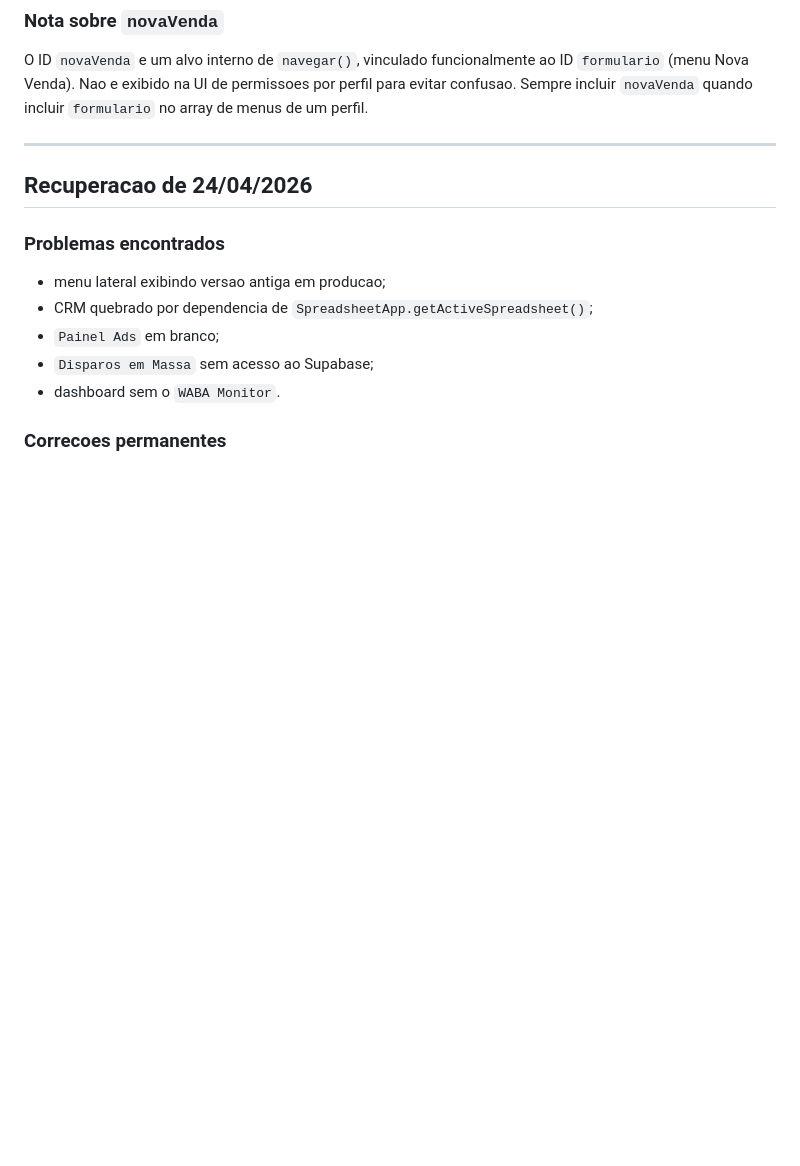
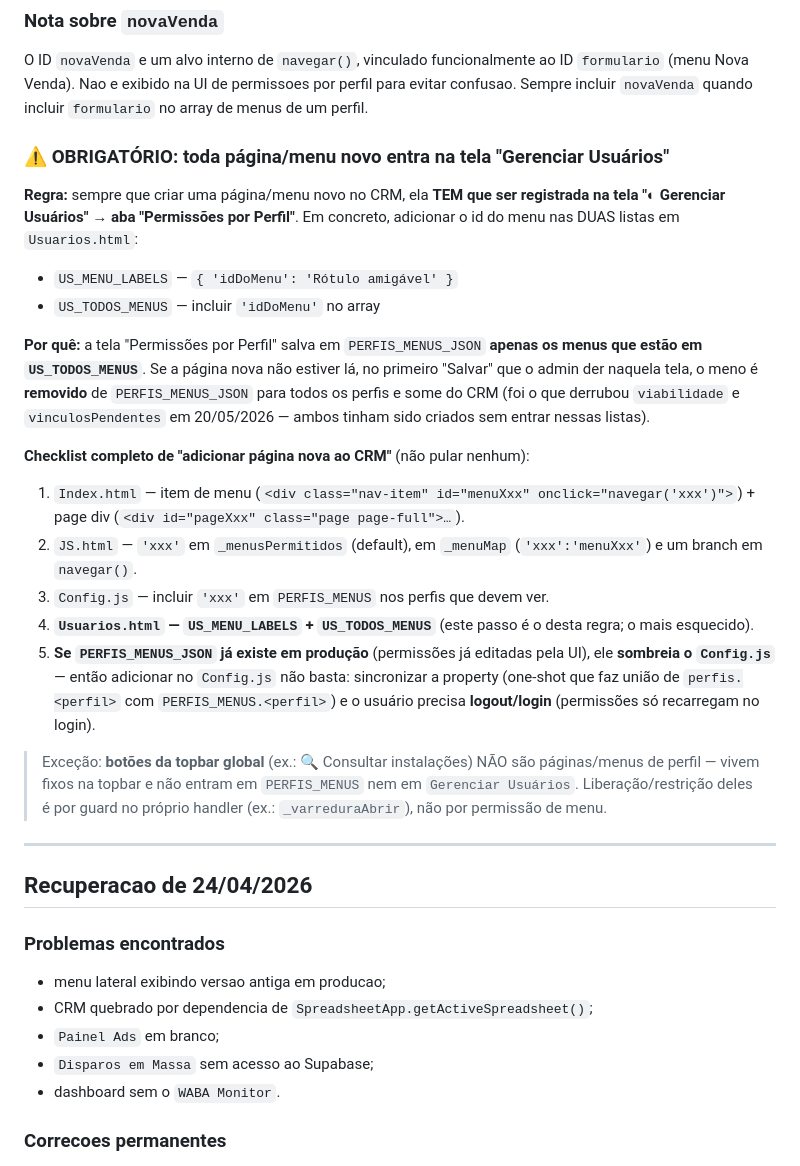
Before and after one commit to ricardocandrade-eng/dharmapro-crm, a Markdown page: CLAUDE.md, the part around the change. Drawn GitHub-style; blank space fills up the shorter version.

Commit message:
docs(claude): regra obrigatoria - pagina nova entra em Gerenciar Usuarios
Toda pagina/menu novo TEM que ser registrado na tela Gerenciar Usuarios
(US_MENU_LABELS + US_TODOS_MENUS em Usuarios.html), senao o primeiro "Salvar"
de permissoes remove o menu do PERFIS_MENUS_JSON. Adiciona checklist completo
de "adicionar pagina nova ao CRM".

Co-Authored-By: Claude Opus 4.7 (1M context) <noreply@anthropic.com>

```diff
--- a/CLAUDE.md
+++ b/CLAUDE.md
@@ -375,6 +375,35 @@ Implementado em 24/04/2026. Acessivel apenas para o perfil `admin`.
 ### Nota sobre `novaVenda`
 
 O ID `novaVenda` e um alvo interno de `navegar()`, vinculado funcionalmente ao ID `formulario` (menu Nova Venda). Nao e exibido na UI de permissoes por perfil para evitar confusao. Sempre incluir `novaVenda` quando incluir `formulario` no array de menus de um perfil.
+
+### ⚠️ OBRIGATÓRIO: toda página/menu novo entra na tela "Gerenciar Usuários"
+
+**Regra:** sempre que criar uma página/menu novo no CRM, ela **TEM que ser
+registrada na tela "◐ Gerenciar Usuários" → aba "Permissões por Perfil"**. Em
+concreto, adicionar o id do menu nas DUAS listas em `Usuarios.html`:
+
+- `US_MENU_LABELS` — `{ 'idDoMenu': 'Rótulo amigável' }`
+- `US_TODOS_MENUS` — incluir `'idDoMenu'` no array
+
+**Por quê:** a tela "Permissões por Perfil" salva em `PERFIS_MENUS_JSON` **apenas
+os menus que estão em `US_TODOS_MENUS`**. Se a página nova não estiver lá, no
+primeiro "Salvar" que o admin der naquela tela, o meno é **removido** de
+`PERFIS_MENUS_JSON` para todos os perfis e some do CRM (foi o que derrubou
+`viabilidade` e `vinculosPendentes` em 20/05/2026 — ambos tinham sido criados
+sem entrar nessas listas).
+
+**Checklist completo de "adicionar página nova ao CRM"** (não pular nenhum):
+
+1. `Index.html` — item de menu (`<div class="nav-item" id="menuXxx" onclick="navegar('xxx')">`) + page div (`<div id="pageXxx" class="page page-full">…`).
+2. `JS.html` — `'xxx'` em `_menusPermitidos` (default), em `_menuMap` (`'xxx':'menuXxx'`) e um branch em `navegar()`.
+3. `Config.js` — incluir `'xxx'` em `PERFIS_MENUS` nos perfis que devem ver.
+4. **`Usuarios.html` — `US_MENU_LABELS` + `US_TODOS_MENUS`** (este passo é o desta regra; o mais esquecido).
+5. **Se `PERFIS_MENUS_JSON` já existe em produção** (permissões já editadas pela UI), ele **sombreia o `Config.js`** — então adicionar no `Config.js` não basta: sincronizar a property (one-shot que faz união de `perfis.<perfil>` com `PERFIS_MENUS.<perfil>`) e o usuário precisa **logout/login** (permissões só recarregam no login).
+
+> Exceção: **botões da topbar global** (ex.: 🔍 Consultar instalações) NÃO são
+> páginas/menus de perfil — vivem fixos na topbar e não entram em `PERFIS_MENUS`
+> nem em `Gerenciar Usuários`. Liberação/restrição deles é por guard no próprio
+> handler (ex.: `_varreduraAbrir`), não por permissão de menu.
 
 ---
 
```
